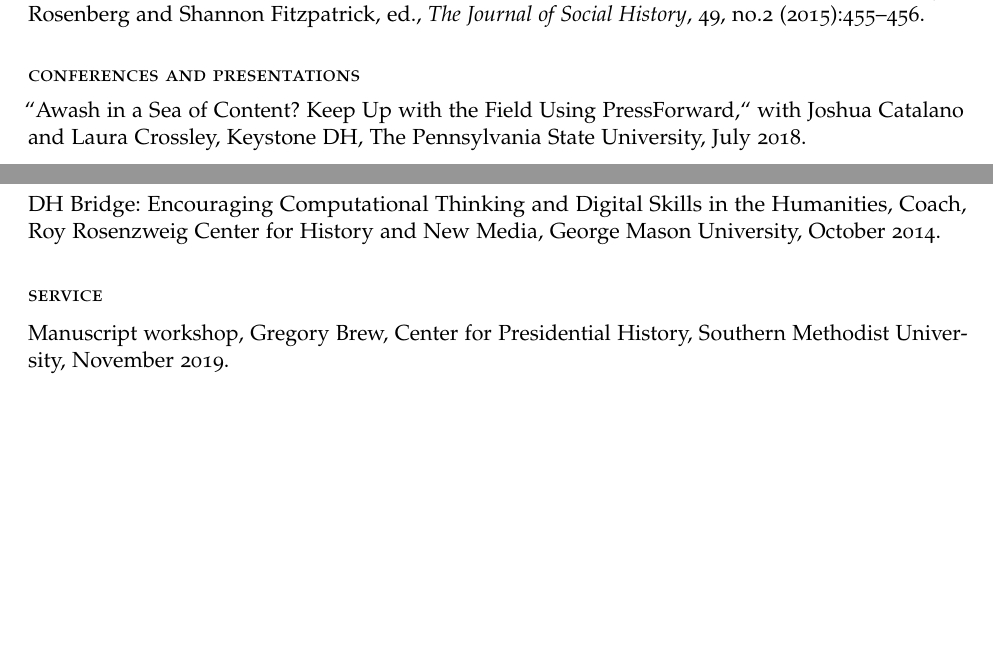
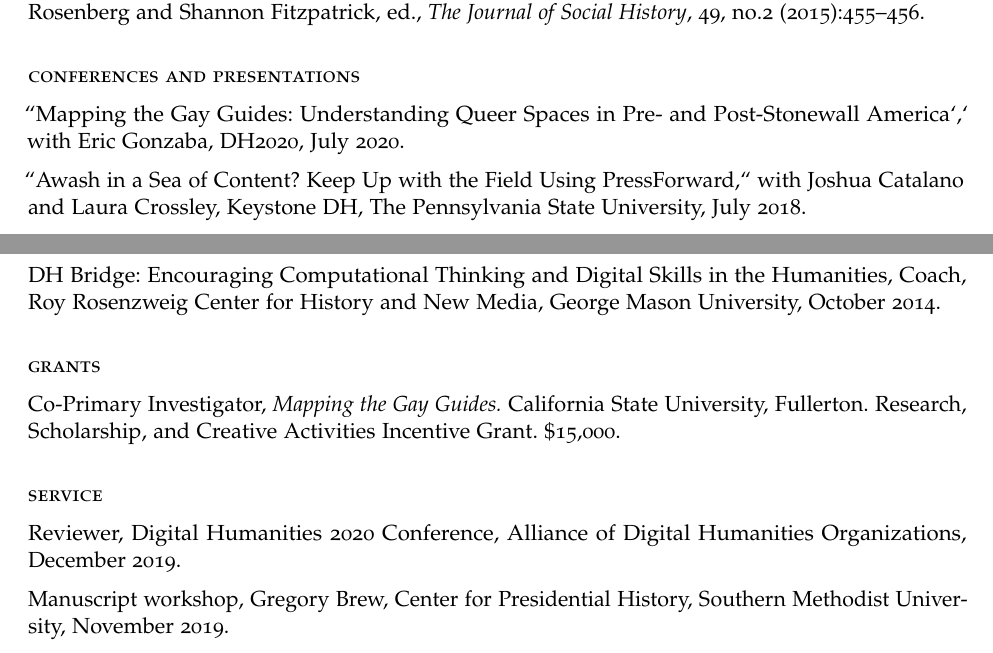
Before and after one commit to regan008/CV, a LaTeX CV (ARegan-cv.tex): two parts of pages 2 and 3 of 4, joined at a grey line, cut so that both start at the same text, the shorter picture padded with empty space. Compiled offline with pdfLaTeX.

Commit message:
add DH2020 presentation and RSCA grant

```diff
--- a/ARegan-cv.tex
+++ b/ARegan-cv.tex
@@ -143,6 +143,8 @@ Review of \emph{Governing Bodies: American Politics and the Shaping of the Moder
 Review of \emph{Body and Nation: The Global Realm of U.S. Body Politics in the Twentieth Century}, Emily S. Rosenberg and Shannon Fitzpatrick, ed., \emph{The Journal of Social History}, 49, no.2 (2015):455–456.
 
 \subsection{conferences and presentations}
+``Mapping the Gay Guides: Understanding Queer Spaces in Pre- and Post-Stonewall America`,` with Eric Gonzaba, DH2020, July 2020.
+
 ``Awash in a Sea of Content? Keep Up with the Field Using PressForward,`` with Joshua Catalano and Laura Crossley, Keystone DH, The Pennsylvania State University, July 2018.
 
 ``Mining Mind and Body: Approaches and Considerations for Using Topic Modeling to Identify Discourses in Digitized Publications,'' Doing Sport History in the Digital Present Workshop, Georgia Tech University, May 2016.
@@ -191,7 +193,12 @@ DC History Grad Zotero Workshop, with Jannelle Legg, George Mason University, Oc
 
 DH Bridge: Encouraging Computational Thinking and Digital Skills in the Humanities, Coach, Roy Rosenzweig Center for History and New Media, George Mason University, October 2014.
 
+\subsection{grants}
+Co-Primary Investigator, \emph{Mapping the Gay Guides.} California State University, Fullerton. Research, Scholarship, and Creative Activities Incentive Grant. \$15,000.
+
 \subsection{service}\label{service}
+Reviewer, Digital Humanities 2020 Conference, Alliance of Digital Humanities Organizations, December 2019.
+
 Manuscript workshop, Gregory Brew, Center for Presidential History, Southern Methodist University, November 2019.
 
 Manuscript workshop, Lizzie Ingelson, Center for Presidential History, Southern Methodist University, October 2019.
```
Also changed, not shown: ARegan-cv.pdf, 6 other files.
